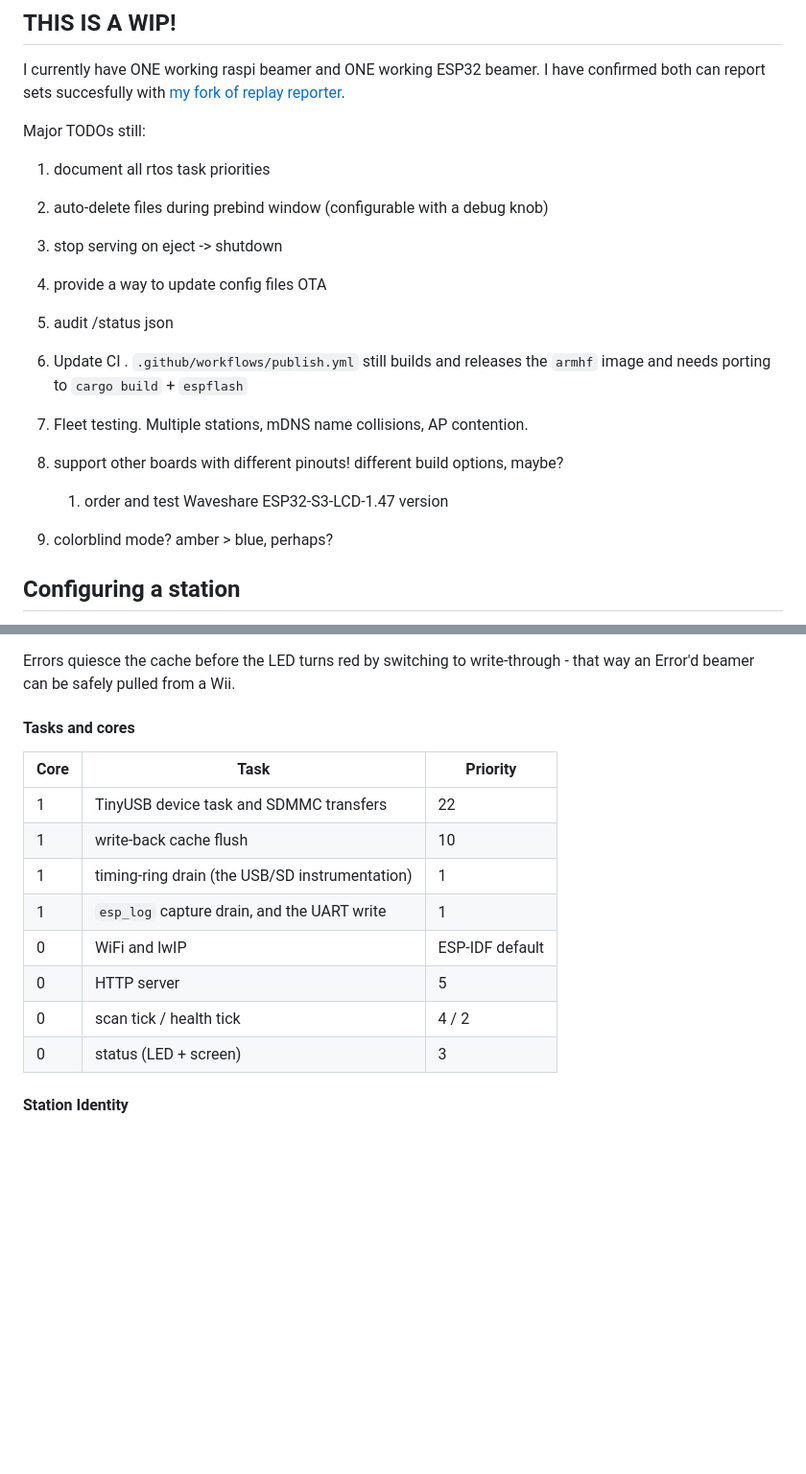
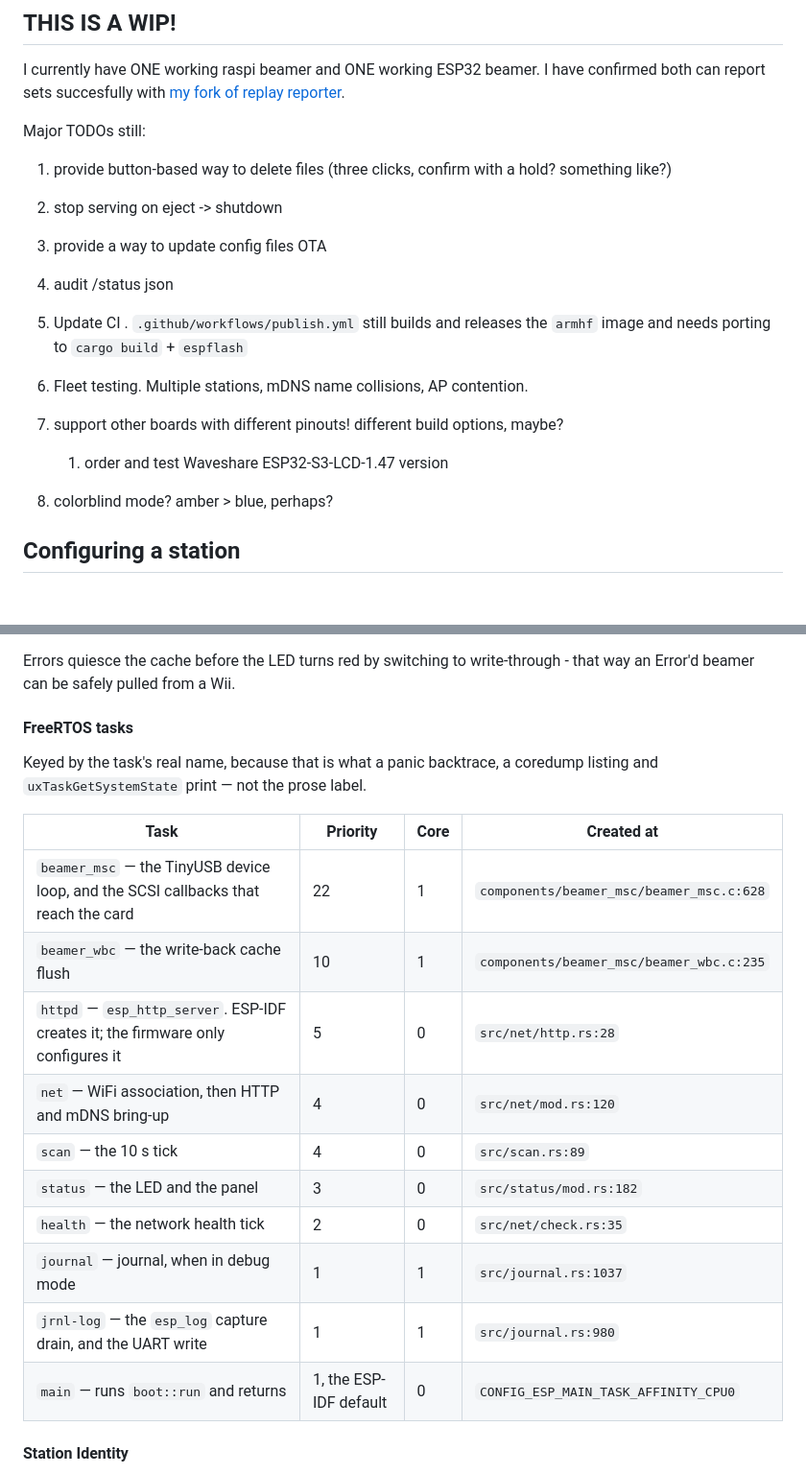
Before and after one commit to jendotpg/slippi-beamer, a Markdown page: README.md, 2 parts joined by grey strips. Shown at 96% size. Rendered like a GitHub page; blank space fills up the shorter version.

Commit message:
FreeRTOS Tasks Update

```diff
--- a/README.md
+++ b/README.md
@@ -6,17 +6,16 @@ I currently have ONE working raspi beamer and ONE working ESP32 beamer. I have c
 
 Major TODOs still:
 
-1. document all rtos task priorities
-2. auto-delete files during prebind window (configurable with a debug knob)
-3. stop serving on eject -> shutdown
-4. provide a way to update config files OTA
-5. audit /status json
-6. Update CI . `.github/workflows/publish.yml` still builds and releases the `armhf` image and needs porting to `cargo build` + `espflash`
-7. Fleet testing. Multiple stations, mDNS name collisions, AP contention.
-8. support other boards with different pinouts! different build options, maybe?
+1. provide button-based way to delete files (three clicks, confirm with a hold? something like?)
+2. stop serving on eject -> shutdown
+3. provide a way to update config files OTA
+4. audit /status json
+5. Update CI . `.github/workflows/publish.yml` still builds and releases the `armhf` image and needs porting to `cargo build` + `espflash`
+6. Fleet testing. Multiple stations, mDNS name collisions, AP contention.
+7. support other boards with different pinouts! different build options, maybe?
    1. order and test Waveshare ESP32-S3-LCD-1.47 version
 
-9. colorblind mode? amber > blue, perhaps?
+8. colorblind mode? amber > blue, perhaps?
 
 ## Configuring a station
 
@@ -383,18 +382,22 @@ While a sector is dirty, the host believes a write landed that has not, and pull
 
 Errors quiesce the cache before the LED turns red by switching to write-through - that way an Error'd beamer can be safely pulled from a Wii.
 
-#### Tasks and cores
+#### FreeRTOS tasks
 
-| Core | Task                                           | Priority        |
-| ---- | ---------------------------------------------- | --------------- |
-| 1    | TinyUSB device task and SDMMC transfers        | 22              |
-| 1    | write-back cache flush                         | 10              |
-| 1    | timing-ring drain (the USB/SD instrumentation) | 1               |
-| 1    | `esp_log` capture drain, and the UART write    | 1               |
-| 0    | WiFi and lwIP                                  | ESP-IDF default |
-| 0    | HTTP server                                    | 5               |
-| 0    | scan tick / health tick                        | 4 / 2           |
-| 0    | status (LED + screen)                          | 3               |
+Keyed by the task's real name, because that is what a panic backtrace, a coredump listing and `uxTaskGetSystemState` print — not the prose label.
+
+| Task                                                                               | Priority               | Core | Created at                               |
+| ---------------------------------------------------------------------------------- | ---------------------- | ---- | ---------------------------------------- |
+| `beamer_msc` — the TinyUSB device loop, and the SCSI callbacks that reach the card | 22                     | 1    | `components/beamer_msc/beamer_msc.c:628` |
+| `beamer_wbc` — the write-back cache flush                                          | 10                     | 1    | `components/beamer_msc/beamer_wbc.c:235` |
+| `httpd` — `esp_http_server`. ESP-IDF creates it; the firmware only configures it   | 5                      | 0    | `src/net/http.rs:28`                     |
+| `net` — WiFi association, then HTTP and mDNS bring-up                              | 4                      | 0    | `src/net/mod.rs:120`                     |
+| `scan` — the 10 s tick                                                             | 4                      | 0    | `src/scan.rs:89`                         |
+| `status` — the LED and the panel                                                   | 3                      | 0    | `src/status/mod.rs:182`                  |
+| `health` — the network health tick                                                 | 2                      | 0    | `src/net/check.rs:35`                    |
+| `journal` — journal, when in debug mode                                            | 1                      | 1    | `src/journal.rs:1037`                    |
+| `jrnl-log` — the `esp_log` capture drain, and the UART write                       | 1                      | 1    | `src/journal.rs:980`                     |
+| `main` — runs `boot::run` and returns                                              | 1, the ESP-IDF default | 0    | `CONFIG_ESP_MAIN_TASK_AFFINITY_CPU0`     |
 
 #### Station Identity
 
```
